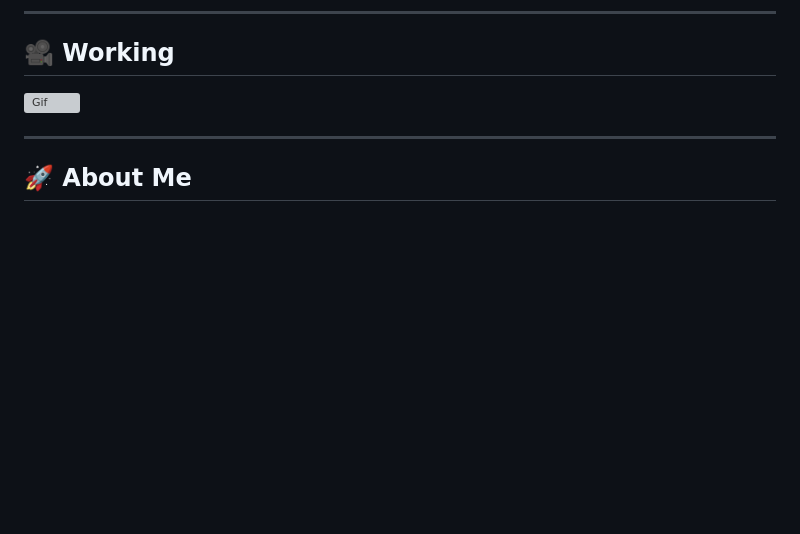
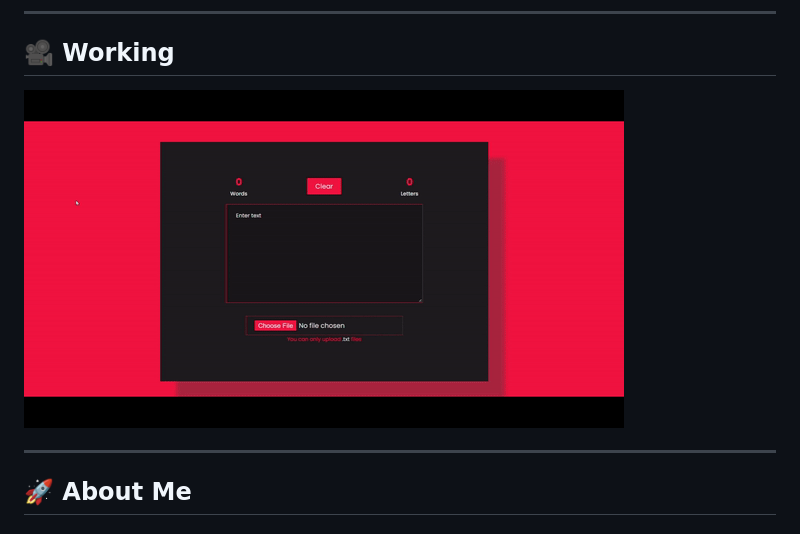
Before and after one commit to Yasir284/JavaScript_Word_Count_App, a Markdown page: README.md, the part around the change. Rendered like a GitHub page; pictures changed too: Javascript_word_counter.gif (added); blank space fills up the shorter version; grey boxes are pictures that could not be loaded.

```diff
--- a/README.md
+++ b/README.md
@@ -25,7 +25,7 @@
 
 ## 🎥 Working
 
-![Gif]()
+![Gif](Javascript_word_counter.gif)
 
 ---
 
```
Also changed, not shown: 3 other files.
